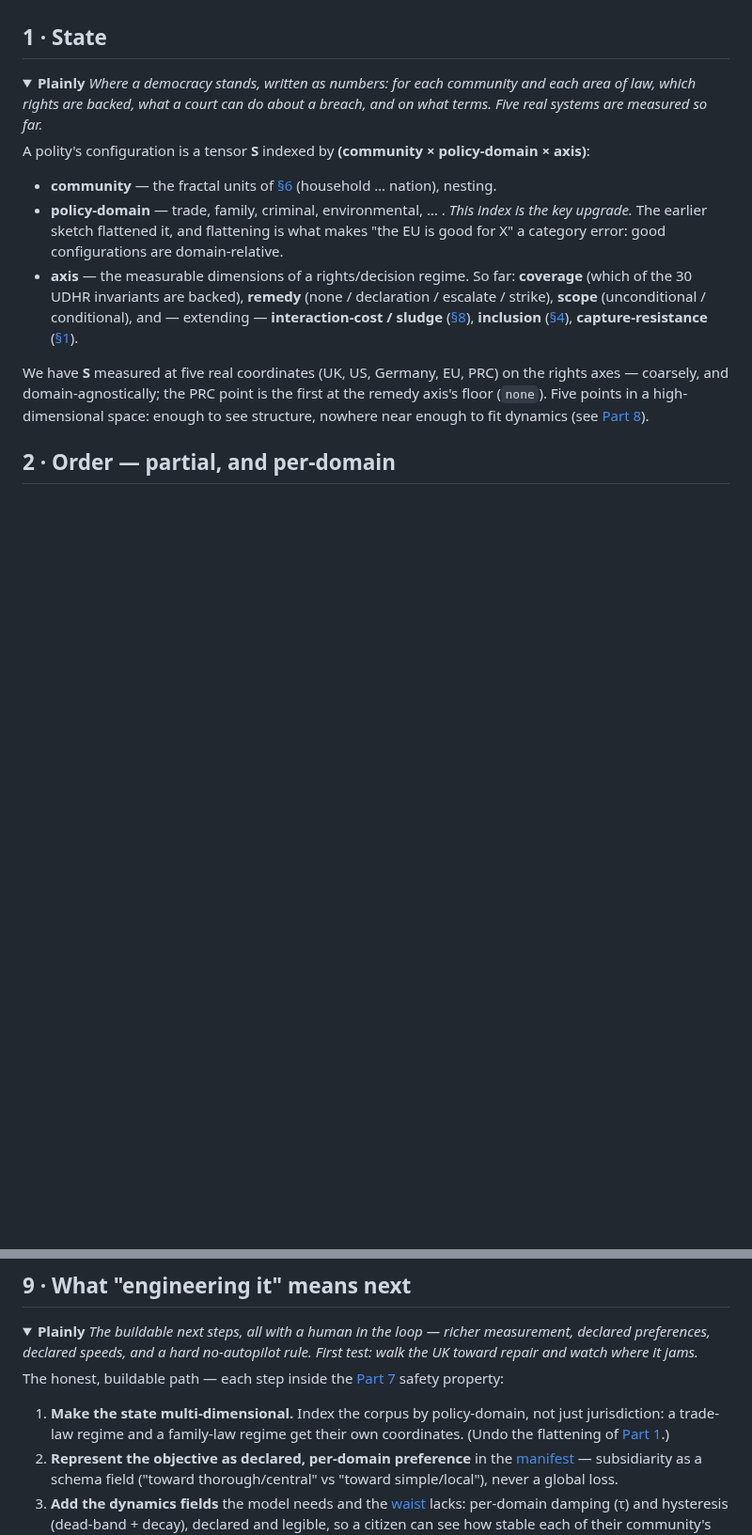
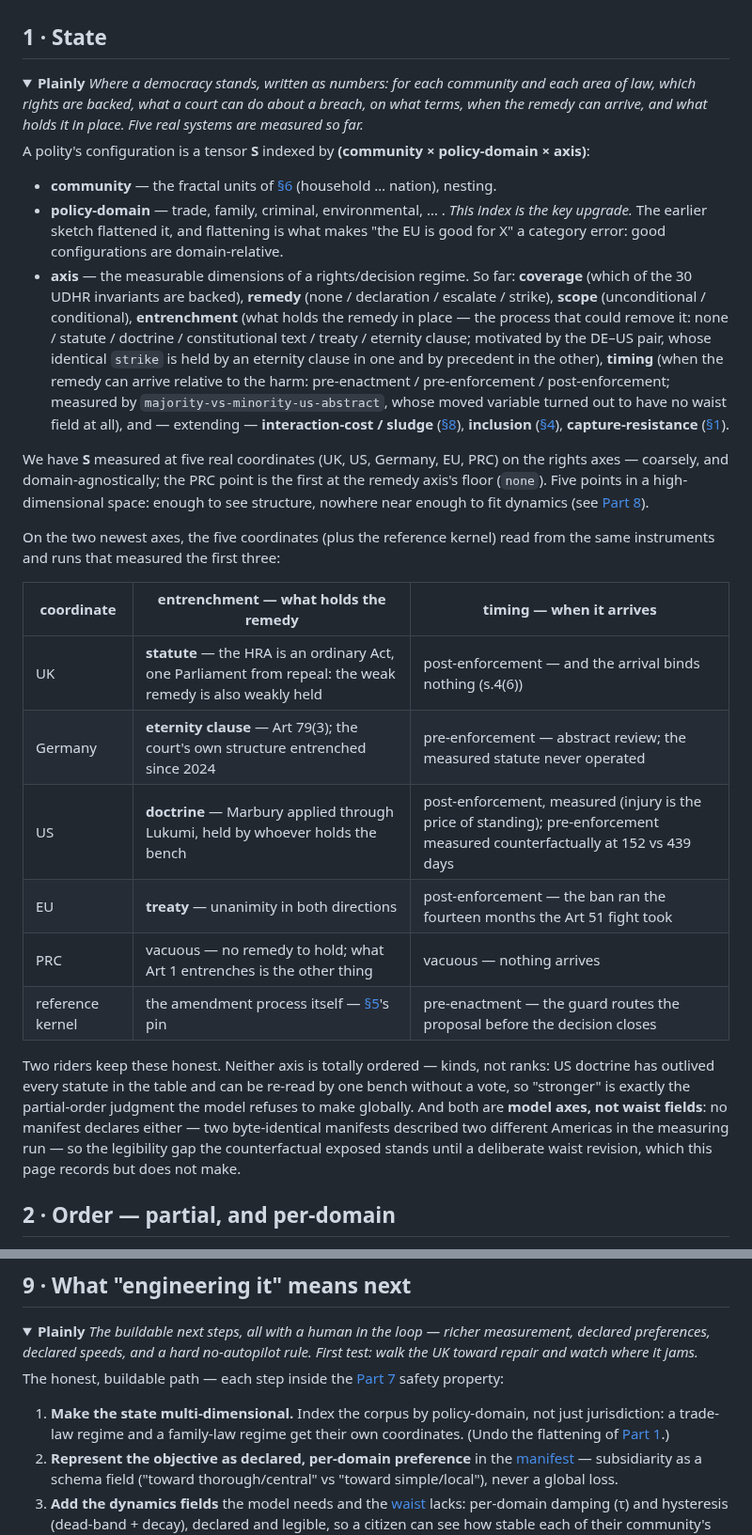
Before and after one commit to GlassOnTin/civic-kernel, a Markdown page: docs/functional-model.md, 2 parts joined by grey strips. Shown at 94% size. Drawn GitHub-style; folded sections open; blank space fills up the shorter version.

```diff
--- a/docs/functional-model.md
+++ b/docs/functional-model.md
@@ -30,7 +30,7 @@ load-bearing, not decorative.
 ## 1 · State
 
 <details>
-<summary><b>Plainly</b> <i>Where a democracy stands, written as numbers: for each community and each area of law, which rights are backed, what a court can do about a breach, and on what terms. Five real systems are measured so far.</i></summary>
+<summary><b>Plainly</b> <i>Where a democracy stands, written as numbers: for each community and each area of law, which rights are backed, what a court can do about a breach, on what terms, when the remedy can arrive, and what holds it in place. Five real systems are measured so far.</i></summary>
 
 A polity's configuration is a tensor **S** indexed by **(community × policy-domain × axis)**:
 
@@ -40,13 +40,40 @@ A polity's configuration is a tensor **S** indexed by **(community × policy-dom
   for X" a category error: good configurations are domain-relative.
 - **axis** — the measurable dimensions of a rights/decision regime. So far: **coverage**
   (which of the 30 UDHR invariants are backed), **remedy** (none / declaration / escalate /
-  strike), **scope** (unconditional / conditional), and — extending — **interaction-cost /
+  strike), **scope** (unconditional / conditional), **entrenchment** (what holds the
+  remedy in place — the process that could remove it: none / statute / doctrine /
+  constitutional text / treaty / eternity clause; motivated by the DE–US pair, whose
+  identical `strike` is held by an eternity clause in one and by precedent in the other),
+  **timing** (when the remedy can arrive relative to the harm: pre-enactment /
+  pre-enforcement / post-enforcement; measured by `majority-vs-minority-us-abstract`,
+  whose moved variable turned out to have no waist field at all), and — extending —
+  **interaction-cost /
   sludge** ([§8](https://glassontin.github.io/civic-kernel/#s8 "Paperwork can quietly take a right away. So: four verbs, nowhere to hide an extra step, and every demanded field must name the rule that lets it ask.")), **inclusion** ([§4](https://glassontin.github.io/civic-kernel/#s4 "The phone in your pocket is a polling booth that can also keep checking, all year, that nobody has touched the record. No phone? Your vote counts identically — the same maths checks it on your behalf.")), **capture-resistance** ([§1](https://glassontin.github.io/civic-kernel/#s1 "The job: keep producing decisions the losers still accept, while everyone — the operators included — has a reason to cheat.")).
 
 We have **S** measured at five real coordinates (UK, US, Germany, EU, PRC) on the rights axes —
 coarsely, and domain-agnostically; the PRC point is the first at the remedy axis's floor
 (`none`). Five points in a high-dimensional space: enough to see
 structure, nowhere near enough to fit dynamics (see [Part 8](#8--empirical-status--solid-specification-underdetermined-predictor "The skeleton is sound; the numbers to run it do not exist. Five measured systems, one run of history, a model that changes what it measures: a research programme, not a trained system.")).
+
+On the two newest axes, the five coordinates (plus the reference kernel) read from the
+same instruments and runs that measured the first three:
+
+| coordinate | entrenchment — what holds the remedy | timing — when it arrives |
+|---|---|---|
+| UK | **statute** — the HRA is an ordinary Act, one Parliament from repeal: the weak remedy is also weakly held | post-enforcement — and the arrival binds nothing (s.4(6)) |
+| Germany | **eternity clause** — Art 79(3); the court's own structure entrenched since 2024 | pre-enforcement — abstract review; the measured statute never operated |
+| US | **doctrine** — Marbury applied through Lukumi, held by whoever holds the bench | post-enforcement, measured (injury is the price of standing); pre-enforcement measured counterfactually at 152 vs 439 days |
+| EU | **treaty** — unanimity in both directions | post-enforcement — the ban ran the fourteen months the Art 51 fight took |
+| PRC | vacuous — no remedy to hold; what Art 1 entrenches is the other thing | vacuous — nothing arrives |
+| reference kernel | the amendment process itself — [§5](https://glassontin.github.io/civic-kernel/#s5 "The rules can change — in stages, with expiry dates unless renewed. The one thing nearly impossible to change: each member's standing as a free and equal person.")'s pin | pre-enactment — the guard routes the proposal before the decision closes |
+
+Two riders keep these honest. Neither axis is totally ordered — kinds, not ranks: US
+doctrine has outlived every statute in the table and can be re-read by one bench without
+a vote, so "stronger" is exactly the partial-order judgment the model refuses to make
+globally. And both are **model axes, not waist fields**: no manifest declares either —
+two byte-identical manifests described two different Americas in the measuring run — so
+the legibility gap the counterfactual exposed stands until a deliberate waist revision,
+which this page records but does not make.
 
 </details>
 
@@ -272,7 +299,7 @@ The honest, buildable path — each step inside the [Part 7](#7--the-safety-prop
 
 1. **Make the state multi-dimensional.** Index the corpus by policy-domain, not just
    jurisdiction: a trade-law regime and a family-law regime get their own coordinates. (Undo
-   the flattening of [Part 1](#1--state "Where a democracy stands, written as numbers: for each community and each area of law, which rights are backed, what a court can do about a breach, and on what terms. Five real systems are measured so far.").)
+   the flattening of [Part 1](#1--state "Where a democracy stands, written as numbers: for each community and each area of law, which rights are backed, what a court can do about a breach, on what terms, when the remedy can arrive, and what holds it in place. Five real systems are measured so far.").)
 2. **Represent the objective as declared, per-domain preference** in the [manifest](../README.md#w-manifest) —
    subsidiarity as a schema field ("toward thorough/central" vs "toward simple/local"), never
    a global loss.
```
Also changed, not shown: docs/de-trajectory.md (+5 -4 lines), docs/us-trajectory.md (+6 -5 lines).
